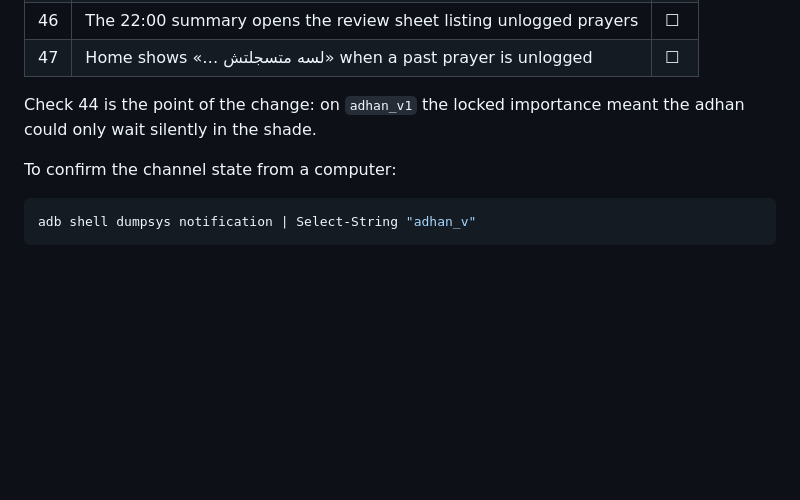
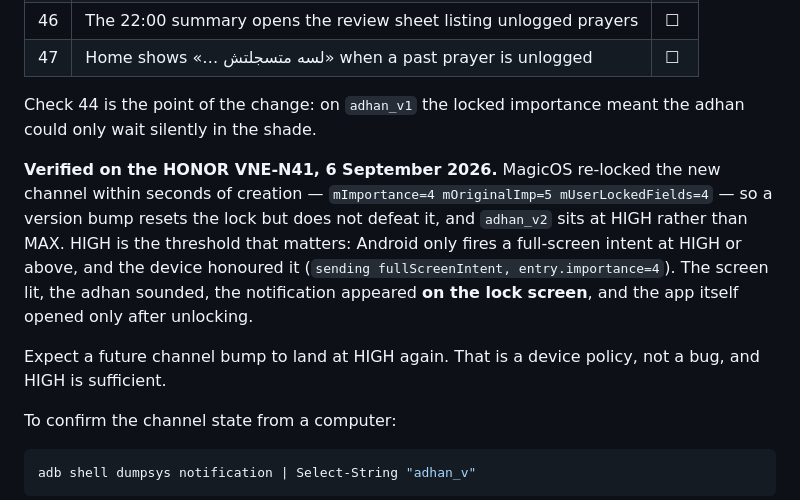
Before and after one commit to Eslamfoka/noury, a Markdown page: docs/install.md, the part around the change. Rendered like a GitHub page; blank space fills up the shorter version.

Commit message:
docs: record verified adhan_v2 behaviour and why MainActivity stays behind the keyguard
MagicOS re-locks the channel within seconds of creation (mImportance=4,
mOriginalImp=5, mUserLockedFields=4), so a version bump resets the lock
rather than defeating it. HIGH is nevertheless the threshold that matters:
Android fires a full-screen intent at HIGH or above, and the device honoured
it. Screen lit, adhan sounded, notification on the lock screen, app only
after unlocking.

Records the option not taken and why. android:showWhenLocked="true" on
MainActivity would give the alarm-clock feel in one line, and would put the
prayer log and المالية over the lock screen at fajr on a phone anyone can
pick up. The right shape is a separate minimal activity holding no personal
data, deferred to Slice 2 where it pairs with the foreground-service player.

Co-Authored-By: Claude Opus 5 <noreply@anthropic.com>

````diff
--- a/docs/install.md
+++ b/docs/install.md
@@ -142,6 +142,18 @@ had its importance locked to DEFAULT by MagicOS, which no API can undo — see
 Check 44 is the point of the change: on `adhan_v1` the locked importance meant
 the adhan could only wait silently in the shade.
 
+**Verified on the HONOR VNE-N41, 6 September 2026.** MagicOS re-locked the new
+channel within seconds of creation — `mImportance=4 mOriginalImp=5
+mUserLockedFields=4` — so a version bump resets the lock but does not defeat it,
+and `adhan_v2` sits at HIGH rather than MAX. HIGH is the threshold that matters:
+Android only fires a full-screen intent at HIGH or above, and the device honoured
+it (`sending fullScreenIntent, entry.importance=4`). The screen lit, the adhan
+sounded, the notification appeared **on the lock screen**, and the app itself
+opened only after unlocking.
+
+Expect a future channel bump to land at HIGH again. That is a device policy, not
+a bug, and HIGH is sufficient.
+
 To confirm the channel state from a computer:
 
 ```powershell
````
Also changed, not shown: 1 other file.
